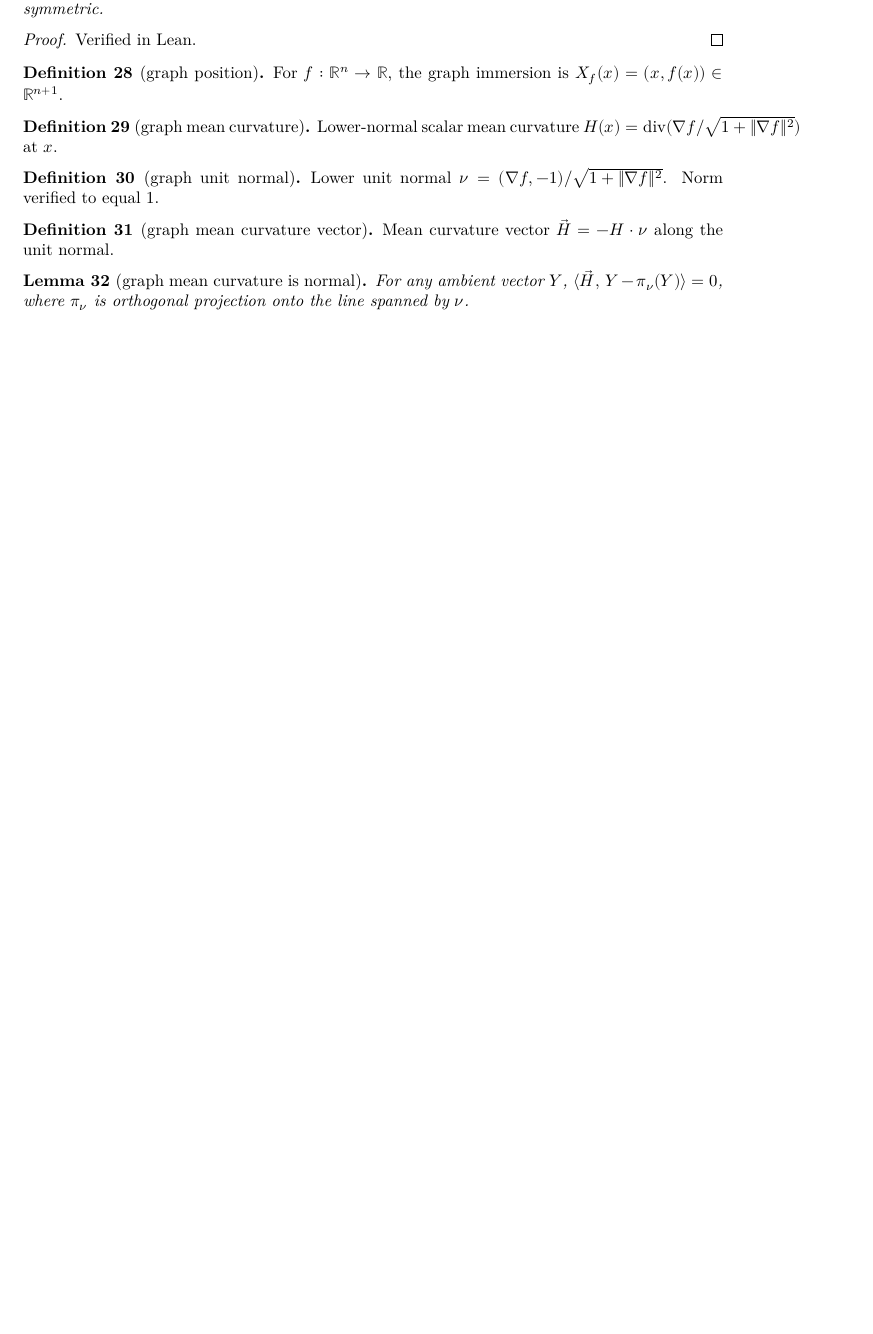
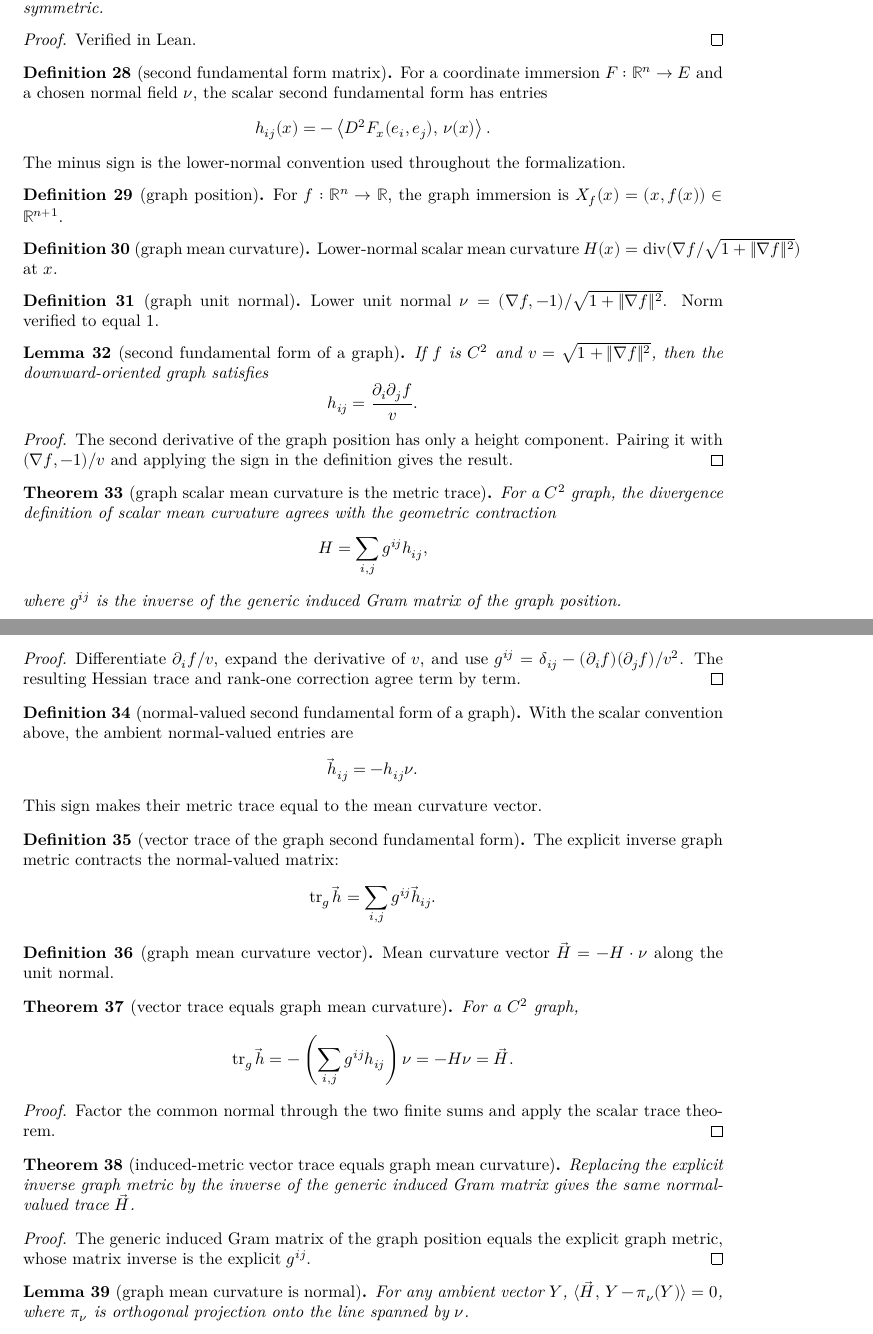
Before and after one commit to kashif/huisken-monotonicity, a LaTeX thesis (blueprint/src/print.tex, which reads blueprint/src/content.tex): part of page 10 of 12 before the commit and two parts of pages 10 and 11 of 13 after it, the two joined at a grey line, cut so that both start at the same text, the shorter picture padded with empty space. Compiled offline with XeLaTeX.

```diff
--- a/blueprint/src/content.tex
+++ b/blueprint/src/content.tex
@@ -433,6 +436,19 @@
 \end{lemma}
 \begin{proof}\leanok Verified in Lean. \end{proof}
 
+\begin{definition}[second fundamental form matrix]
+  \label{def:second-fundamental-form-matrix}
+  \lean{HuiskenMonotonicity.secondFundamentalFormMatrix}
+  \leanok
+  For a coordinate immersion $F : \mathbb{R}^n \to E$ and a chosen normal
+  field $\nu$, the scalar second fundamental form has entries
+  \[
+    h_{ij}(x)=-\left\langle D^2F_x(e_i,e_j),\,\nu(x)\right\rangle .
+  \]
+  The minus sign is the lower-normal convention used throughout the
+  formalization.
+\end{definition}
+
 \begin{definition}[graph position]
   \label{def:graph-position}
   \lean{HuiskenMonotonicity.graphPosition}
@@ -458,6 +474,67 @@
   Norm verified to equal $1$.
 \end{definition}
 
+\begin{lemma}[second fundamental form of a graph]
+  \label{lem:graph-second-fundamental-form}
+  \lean{HuiskenMonotonicity.secondFundamentalFormMatrix_graphPosition}
+  \leanok
+  \uses{def:second-fundamental-form-matrix, def:graph-position,
+        def:graph-unit-normal}
+  If $f$ is $C^2$ and
+  $v=\sqrt{1+\|\nabla f\|^2}$, then the downward-oriented graph satisfies
+  \[
+    h_{ij}=\frac{\partial_i\partial_j f}{v}.
+  \]
+\end{lemma}
+\begin{proof}\leanok
+  The second derivative of the graph position has only a height component.
+  Pairing it with $(\nabla f,-1)/v$ and applying the sign in the definition
+  gives the result.
+\end{proof}
+
+\begin{theorem}[graph scalar mean curvature is the metric trace]
+  \label{thm:graph-scalar-metric-trace}
+  \lean{HuiskenMonotonicity.meanCurvatureGraph_eq_inducedMetricTrace}
+  \leanok
+  \uses{def:induced-gram-matrix, def:graph-mc-scalar,
+        lem:graph-second-fundamental-form}
+  For a $C^2$ graph, the divergence definition of scalar mean curvature agrees
+  with the geometric contraction
+  \[
+    H=\sum_{i,j}g^{ij}h_{ij},
+  \]
+  where $g^{ij}$ is the inverse of the generic induced Gram matrix of the
+  graph position.
+\end{theorem}
+\begin{proof}\leanok
+  Differentiate $\partial_i f/v$, expand the derivative of $v$, and use
+  $g^{ij}=\delta_{ij}-(\partial_i f)(\partial_j f)/v^2$. The resulting
+  Hessian trace and rank-one correction agree term by term.
+\end{proof}
+
+\begin{definition}[normal-valued second fundamental form of a graph]
+  \label{def:graph-second-fundamental-form-vector}
+  \lean{HuiskenMonotonicity.graphSecondFundamentalFormVectorMatrix}
+  \leanok
+  \uses{lem:graph-second-fundamental-form, def:graph-unit-normal}
+  With the scalar convention above, the ambient normal-valued entries are
+  \[
+    \vec h_{ij}=-h_{ij}\nu.
+  \]
+  This sign makes their metric trace equal to the mean curvature vector.
+\end{definition}
+
+\begin{definition}[vector trace of the graph second fundamental form]
+  \label{def:graph-second-fundamental-form-vector-trace}
+  \lean{HuiskenMonotonicity.graphSecondFundamentalFormVectorTrace}
+  \leanok
+  \uses{def:graph-second-fundamental-form-vector}
+  The explicit inverse graph metric contracts the normal-valued matrix:
+  \[
+    \operatorname{tr}_g\vec h=\sum_{i,j}g^{ij}\vec h_{ij}.
+  \]
+\end{definition}
+
 \begin{definition}[graph mean curvature vector]
   \label{def:graph-mc-vector}
   \lean{HuiskenMonotonicity.graphMeanCurvatureVector}
@@ -465,6 +542,39 @@
   \uses{def:graph-mc-scalar, def:graph-unit-normal}
   Mean curvature vector $\vec{H} = -H \cdot \nu$ along the unit normal.
 \end{definition}
+
+\begin{theorem}[vector trace equals graph mean curvature]
+  \label{thm:graph-vector-metric-trace}
+  \lean{HuiskenMonotonicity.graphSecondFundamentalFormVectorTrace_eq_meanCurvatureVector}
+  \leanok
+  \uses{thm:graph-scalar-metric-trace,
+        def:graph-second-fundamental-form-vector-trace,
+        def:graph-mc-vector}
+  For a $C^2$ graph,
+  \[
+    \operatorname{tr}_g\vec h
+      =-\left(\sum_{i,j}g^{ij}h_{ij}\right)\nu
+      =-H\nu
+      =\vec H.
+  \]
+\end{theorem}
+\begin{proof}\leanok
+  Factor the common normal through the two finite sums and apply the scalar
+  trace theorem.
+\end{proof}
+
+\begin{theorem}[induced-metric vector trace equals graph mean curvature]
+  \label{thm:graph-induced-vector-metric-trace}
+  \lean{HuiskenMonotonicity.inducedMetricTrace_graphSecondFundamentalFormVector_eq_meanCurvatureVector}
+  \leanok
+  \uses{def:induced-gram-matrix, thm:graph-vector-metric-trace}
+  Replacing the explicit inverse graph metric by the inverse of the generic
+  induced Gram matrix gives the same normal-valued trace $\vec H$.
+\end{theorem}
+\begin{proof}\leanok
+  The generic induced Gram matrix of the graph position equals the explicit
+  graph metric, whose matrix inverse is the explicit $g^{ij}$.
+\end{proof}
 
 \begin{lemma}[graph mean curvature is normal]
   \label{lem:graph-mc-normal}
```
Also changed, not shown: lakefile.toml (+6 -1 lines), HuiskenMonotonicity/Vendored/README.md (deleted), blueprint/src/content.tex (23 more changed lines), 6 other files.
